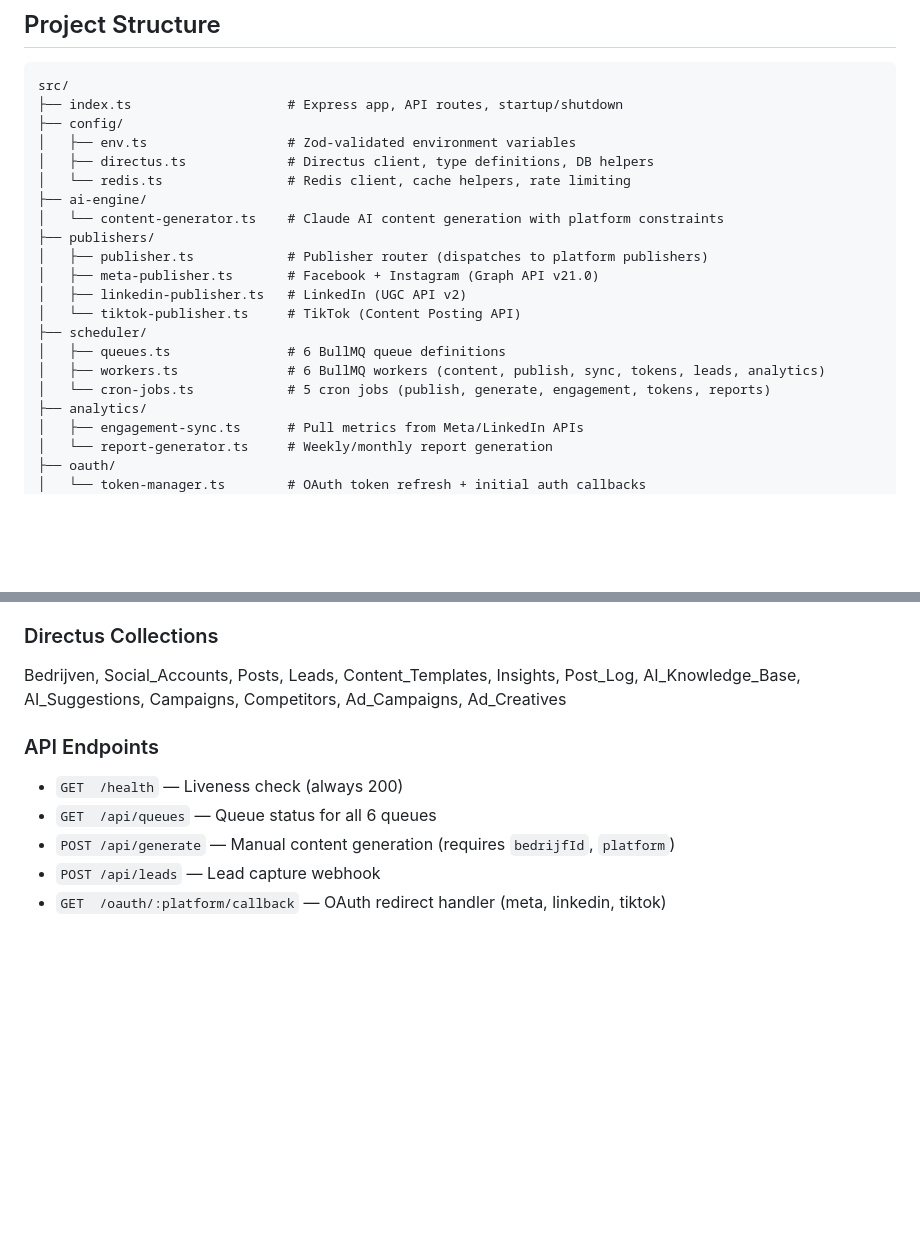
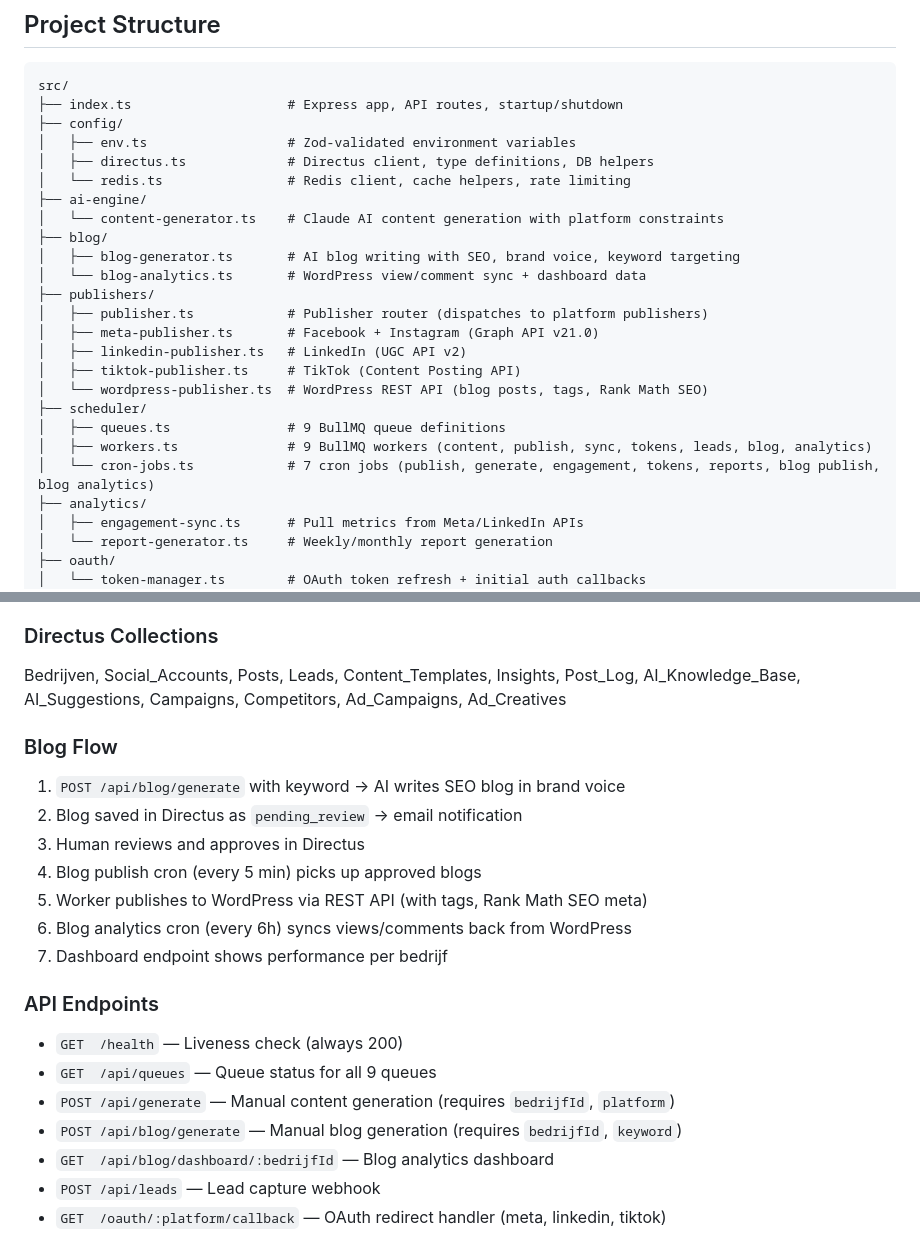
Before and after one commit to lukebreuer-eng/social-super-server, a Markdown page: CLAUDE.md, 2 parts joined by grey strips. GitHub-like rendering; blank space fills up the shorter version.

Commit message:
docs: update CLAUDE.md with blog module documentation
Co-Authored-By: Claude Opus 4.6 (1M context) <noreply@anthropic.com>

```diff
--- a/CLAUDE.md
+++ b/CLAUDE.md
@@ -37,15 +37,19 @@ src/
 │   └── redis.ts                # Redis client, cache helpers, rate limiting
 ├── ai-engine/
 │   └── content-generator.ts    # Claude AI content generation with platform constraints
+├── blog/
+│   ├── blog-generator.ts       # AI blog writing with SEO, brand voice, keyword targeting
+│   └── blog-analytics.ts       # WordPress view/comment sync + dashboard data
 ├── publishers/
 │   ├── publisher.ts            # Publisher router (dispatches to platform publishers)
 │   ├── meta-publisher.ts       # Facebook + Instagram (Graph API v21.0)
 │   ├── linkedin-publisher.ts   # LinkedIn (UGC API v2)
-│   └── tiktok-publisher.ts     # TikTok (Content Posting API)
+│   ├── tiktok-publisher.ts     # TikTok (Content Posting API)
+│   └── wordpress-publisher.ts  # WordPress REST API (blog posts, tags, Rank Math SEO)
 ├── scheduler/
-│   ├── queues.ts               # 6 BullMQ queue definitions
-│   ├── workers.ts              # 6 BullMQ workers (content, publish, sync, tokens, leads, analytics)
-│   └── cron-jobs.ts            # 5 cron jobs (publish, generate, engagement, tokens, reports)
+│   ├── queues.ts               # 9 BullMQ queue definitions
+│   ├── workers.ts              # 9 BullMQ workers (content, publish, sync, tokens, leads, blog, analytics)
+│   └── cron-jobs.ts            # 7 cron jobs (publish, generate, engagement, tokens, reports, blog publish, blog analytics)
 ├── analytics/
 │   ├── engagement-sync.ts      # Pull metrics from Meta/LinkedIn APIs
 │   └── report-generator.ts     # Weekly/monthly report generation
@@ -75,10 +79,21 @@ src/
 ### Directus Collections
 Bedrijven, Social_Accounts, Posts, Leads, Content_Templates, Insights, Post_Log, AI_Knowledge_Base, AI_Suggestions, Campaigns, Competitors, Ad_Campaigns, Ad_Creatives
 
+### Blog Flow
+1. `POST /api/blog/generate` with keyword → AI writes SEO blog in brand voice
+2. Blog saved in Directus as `pending_review` → email notification
+3. Human reviews and approves in Directus
+4. Blog publish cron (every 5 min) picks up approved blogs
+5. Worker publishes to WordPress via REST API (with tags, Rank Math SEO meta)
+6. Blog analytics cron (every 6h) syncs views/comments back from WordPress
+7. Dashboard endpoint shows performance per bedrijf
+
 ### API Endpoints
 - `GET  /health` — Liveness check (always 200)
-- `GET  /api/queues` — Queue status for all 6 queues
+- `GET  /api/queues` — Queue status for all 9 queues
 - `POST /api/generate` — Manual content generation (requires `bedrijfId`, `platform`)
+- `POST /api/blog/generate` — Manual blog generation (requires `bedrijfId`, `keyword`)
+- `GET  /api/blog/dashboard/:bedrijfId` — Blog analytics dashboard
 - `POST /api/leads` — Lead capture webhook
 - `GET  /oauth/:platform/callback` — OAuth redirect handler (meta, linkedin, tiktok)
 
```
